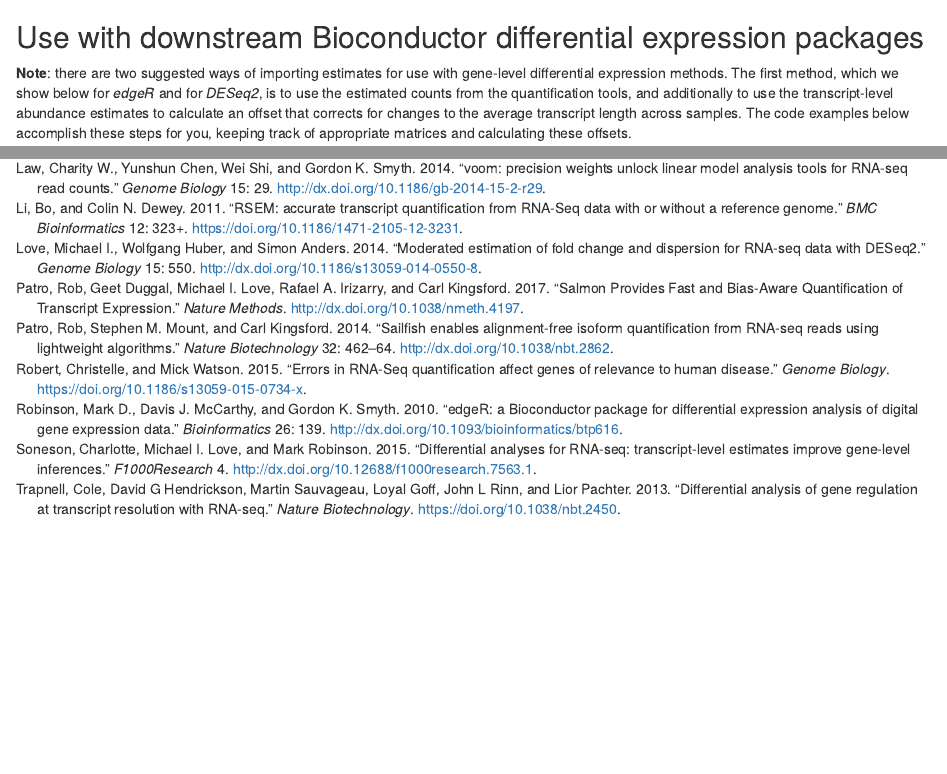
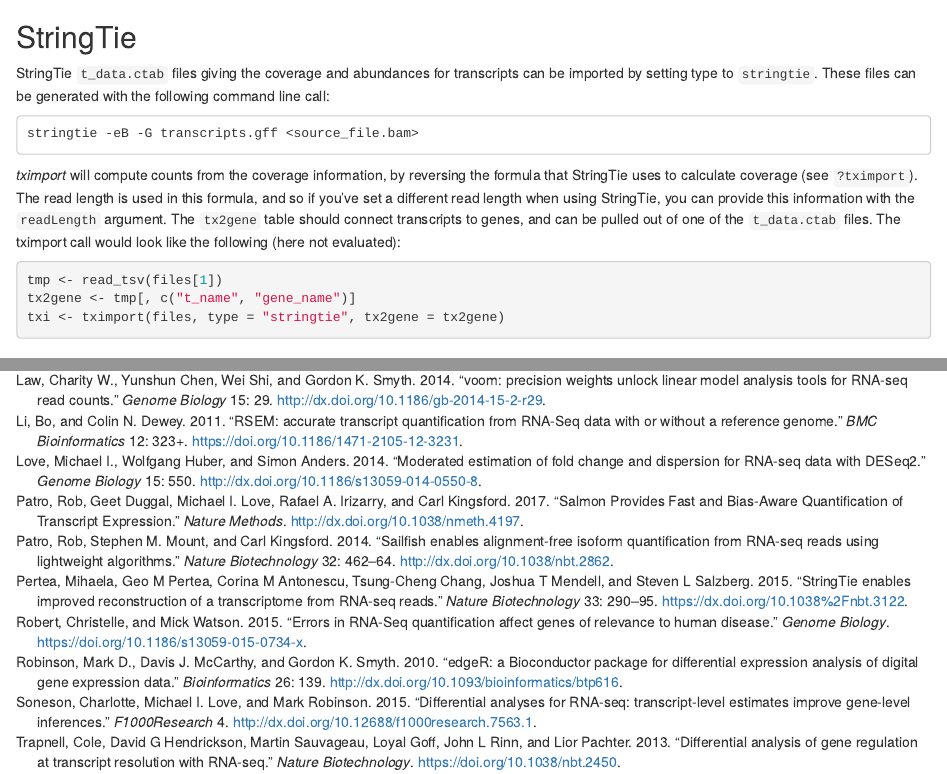
Before and after one commit to thelovelab/tximport, an R Markdown document (vignettes/tximport.Rmd): the page in a window 1100 px wide, from 6560 px down before the commit and from 6580 px down after it, and a second part further down, joined at a grey line. Rendered offline with R 4.5, knitr and Pandoc, with nearby package versions; some code elsewhere in the file could not run offline; common packages that the code uses without loading them are loaded.

Commit message:
added stringtie support

````diff
--- a/R/tximport.R
+++ b/R/tximport.R
@@ -123,7 +127,7 @@
 #'
 #' @export
 tximport <- function(files,
-                     type=c("none","salmon","sailfish","kallisto","rsem"),
+                     type=c("none","salmon","sailfish","kallisto","rsem","stringtie"),
                      txIn=TRUE,
                      txOut=FALSE,
                      countsFromAbundance=c("no","scaledTPM","lengthScaledTPM"),
@@ -138,12 +142,13 @@
                      countsCol,
                      lengthCol,
                      importer=NULL,
-                     existenceOptional=FALSE) {
+                     existenceOptional=FALSE,
+                     readLength=75) {
 
   # inferential replicate importer
   infRepImporter <- NULL
 
-  type <- match.arg(type, c("none","salmon","sailfish","kallisto","rsem"))
+  type <- match.arg(type, c("none","salmon","sailfish","kallisto","rsem","stringtie"))
   countsFromAbundance <- match.arg(countsFromAbundance, c("no","scaledTPM","lengthScaledTPM"))
 
   if (!existenceOptional) stopifnot(all(file.exists(files)))
@@ -228,3 +233,12 @@
         )
         importer <- function(x) readr::read_tsv(x, progress=FALSE, col_types=col.types)
       }
+    }
+  }
+
+  if (type == c("stringtie")) {
+    txIdCol <- "t_name"
+    geneIdCol <- "gene_name"
+    abundanceCol <- "FPKM"
+    countsCol <- "cov"
+    lengthCol <- "length"
@@ -319,6 +338,12 @@
                   countsFromAbundance=countsFromAbundance)
     }
 
+    # stringtie outputs coverage, here we turn into counts
+    if (type == "stringtie") {
+      # here "counts" is still just coverage, this formula gives back original counts
+      txi$counts <- txi$counts * txi$length / readLength
+    }
+
     # if the user requested just the transcript-level data:
     if (txOut) {
       if (countsFromAbundance != "no") {
--- a/vignettes/library.bib
+++ b/vignettes/library.bib
@@ -98,3 +98,14 @@
   Issue =        2,
   Pages =        29
 }
+
+@article{Pertea2015,
+  url =          {https://dx.doi.org/10.1038%2Fnbt.3122},
+  author =       {Pertea, Mihaela and Pertea, Geo M and Antonescu, Corina M and Chang, Tsung-Cheng and Mendell, Joshua T and Salzberg, Steven L},
+  title =        {{StringTie enables improved reconstruction of a transcriptome from RNA-seq reads}},
+  journal =      {Nature Biotechnology},
+  year =         2015,
+  Volume =       33,
+  Issue =        3,
+  Pages =        {290--295}
+}
--- a/vignettes/tximport.Rmd
+++ b/vignettes/tximport.Rmd
@@ -302,6 +303,31 @@
 head(txi.rsem$counts)
 ```
 
+## StringTie
+
+StringTie `t_data.ctab` files giving the coverage and abundances for
+transcripts can be imported by setting type to `stringtie`. These
+files can be generated with the following command line call:
+
+```
+stringtie -eB -G transcripts.gff <source_file.bam>
+```
+
+*tximport* will compute counts from the coverage information, by
+reversing the formula that StringTie uses to calculate coverage (see
+`?tximport`). The read length is used in this formula, and so if
+you've set a different read length when using StringTie, you can
+provide this information with the `readLength` argument. The `tx2gene`
+table should connect transcripts to genes, and can be pulled out of
+one of the `t_data.ctab` files. The tximport call would look like the
+following (here not evaluated):
+
+```{r, eval=FALSE}
+tmp <- read_tsv(files[1])
+tx2gene <- tmp[,c("t_name","gene_name")]
+txi <- tximport(files, type="stringtie", tx2gene=tx2gene)
+```
+
 
 ## Use with downstream Bioconductor differential expression packages
 
````
Also changed, not shown: R/tximport.R (19 more changed lines), vignettes/tximport.Rmd (1 more changed lines), 4 other files.
